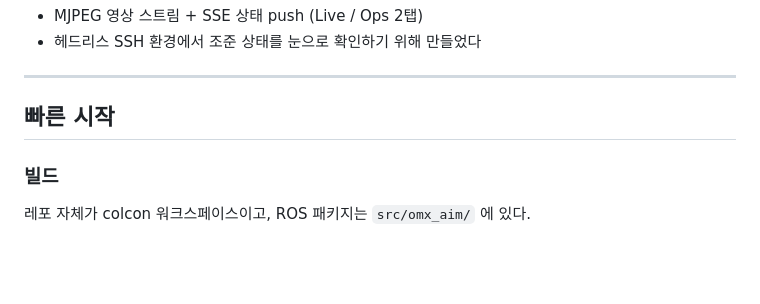
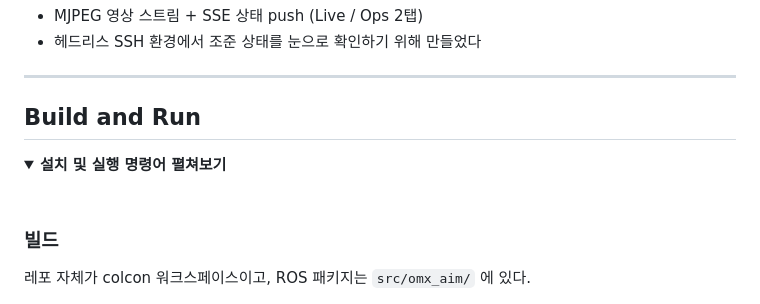
Before and after one commit to dladyddn133-creator/omx_aim, a Markdown page: README.md, the part around one of its changes. Drawn GitHub-style; folded sections open; blank space fills up the shorter version.

Commit message:
Update README.md to add build and run instructions with collapsible details section

```diff
--- a/README.md
+++ b/README.md
@@ -129,7 +129,12 @@ heartbeat + pose                auto_initialpose             waffle_node
 
 ---
 
-## 빠른 시작
+## Build and Run
+
+<details>
+<summary><strong>설치 및 실행 명령어 펼쳐보기</strong></summary>
+
+<br>
 
 ### 빌드
 
```
Also changed, not shown: other parts of README.md (+1 -0 lines).
